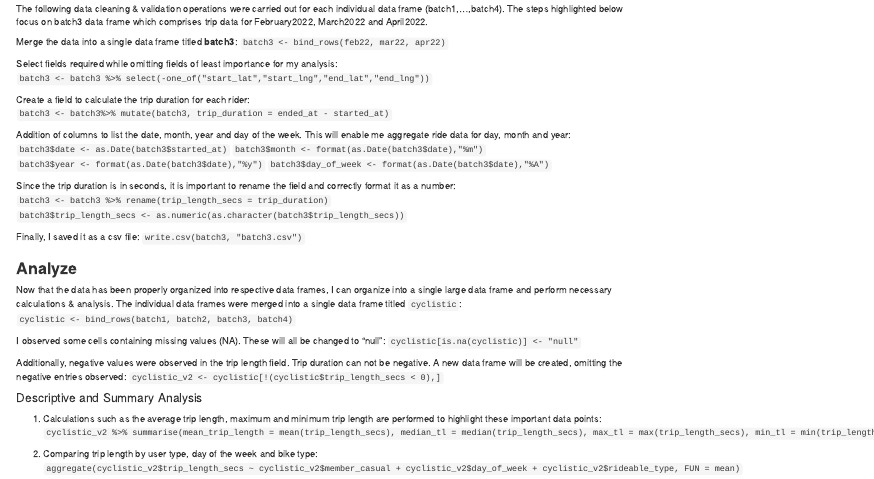
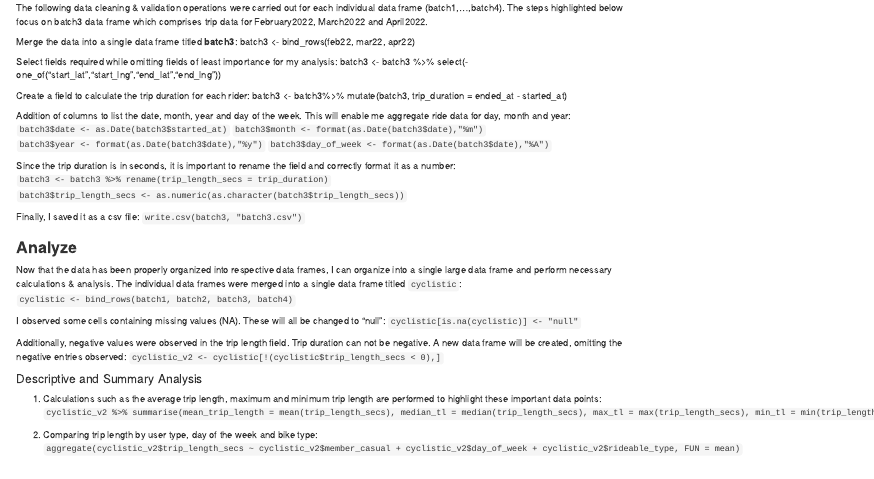
Before and after one commit to markce3/Cyclistic-Bikeshare-Case-study, an R Markdown document (Cyclistic_RMD_file.Rmd): the page in a window 1100 px wide, from 630 px down before the commit and from 580 px down after it, so that both start at the same text. Rendered offline with R 4.5, knitr and Pandoc, with nearby package versions.

Commit message:
Update Cyclistic_RMD_file.Rmd

```diff
--- a/Cyclistic_RMD_file.Rmd
+++ b/Cyclistic_RMD_file.Rmd
@@ -41,13 +41,13 @@ library(dplyr)
 The following data cleaning & validation operations were carried out for each individual data frame (batch1,...,batch4). The steps highlighted below focus on batch3 data frame which comprises trip data for February2022, March2022 and April2022.
 
 Merge the data into a single data frame titled **batch3**:
-`batch3 <- bind_rows(feb22, mar22, apr22)`
+batch3 <- bind_rows(feb22, mar22, apr22)
 
 Select fields required while omitting fields of least importance for my analysis:
-`batch3 <- batch3 %>% select(-one_of("start_lat","start_lng","end_lat","end_lng"))`
+batch3 <- batch3 %>% select(-one_of("start_lat","start_lng","end_lat","end_lng"))
 
 Create a field to calculate the trip duration for each rider:
-`batch3 <- batch3%>% mutate(batch3, trip_duration = ended_at - started_at)`
+batch3 <- batch3%>% mutate(batch3, trip_duration = ended_at - started_at)
 
 Addition of columns to list the date, month, year and day of the week. This will enable me aggregate ride data for day, month and year:
 `batch3$date <- as.Date(batch3$started_at)`
```
Also changed, not shown: Cyclistic_RMD_file.Rmd (4 more changed lines).
